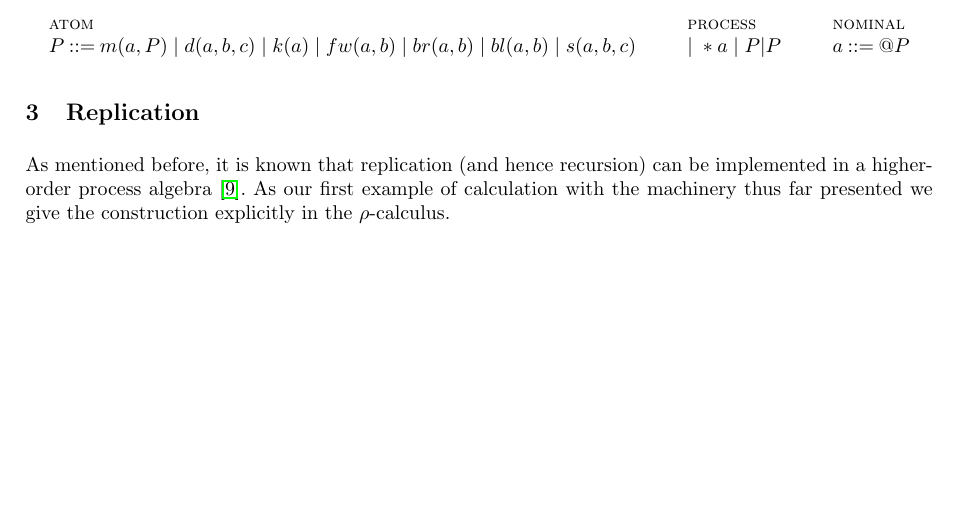
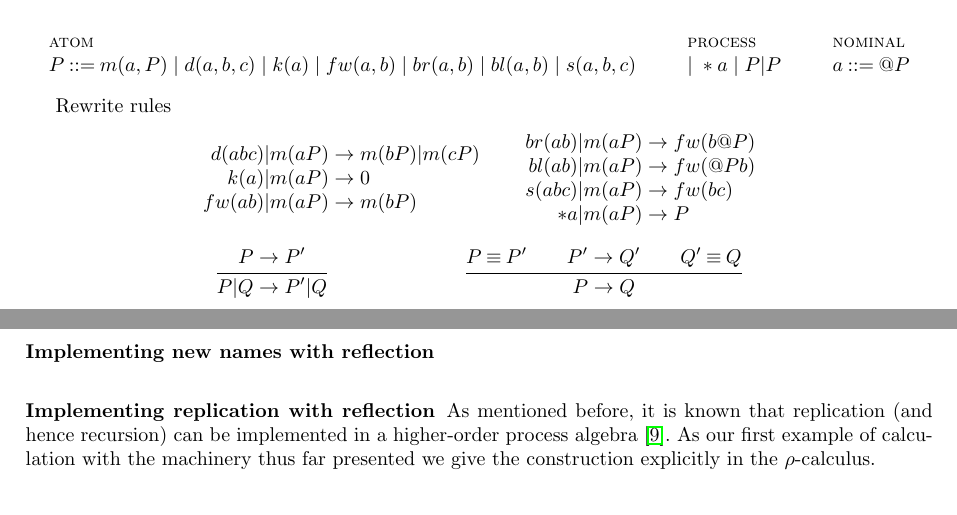
Before and after one commit to leithaus/pi4u, a LaTeX paper (rhocomb/rhocomb.tex): part of page 2 of 5 before the commit and two parts of pages 2 and 3 of 5 after it, the two joined at a grey line, cut so that both start at the same text, the shorter picture padded with empty space. Compiled offline with pdfLaTeX.

Commit message:
More edits

```diff
--- a/rhocomb/rhocomb.tex
+++ b/rhocomb/rhocomb.tex
@@ -285,7 +286,27 @@ operators, then allow processes in the second argument of a send and introduce a
   \inferrule* [lab=nominal] {} {a \bc \quotep{P}}
 \end{mathpar}
 
-\section{Replication}
+Rewrite rules
+\[\begin{array}{rl}
+  d(abc) | m(aP) & \red m(bP) | m(cP) \\
+  k(a) | m(aP) & \red 0 \\
+  fw(ab) | m(aP) & \red m(bP) \\
+\end{array} \quad \quad
+\begin{array}{rl}
+  br(ab) | m(aP) & \red fw(b@P) \\
+  bl(ab) | m(aP) & \red fw(@Pb) \\
+  s(abc) | m(aP) & \red fw(bc) \\
+  *a     | m(aP) & \red P
+\end{array}\]
+\begin{mathpar}
+  \inferrule* {{P} \red {P}'} {{{P} | {Q}} \red {{P}' | {Q}}}
+  \and
+  \inferrule* {{{P} \scong {P}'} \andalso {{P}' \red {Q}'} \andalso {{Q}' \scong {Q}}}{{P} \red {Q}}
+\end{mathpar}
+
+\subsubsection{Implementing new names with reflection}
+
+\subsubsection{Implementing replication with reflection}
 
 As mentioned before, it is known that replication (and hence
 recursion) can be implemented in a higher-order process algebra
```
Also changed, not shown: rhocomb/rhocomb.tex (21 more changed lines).
